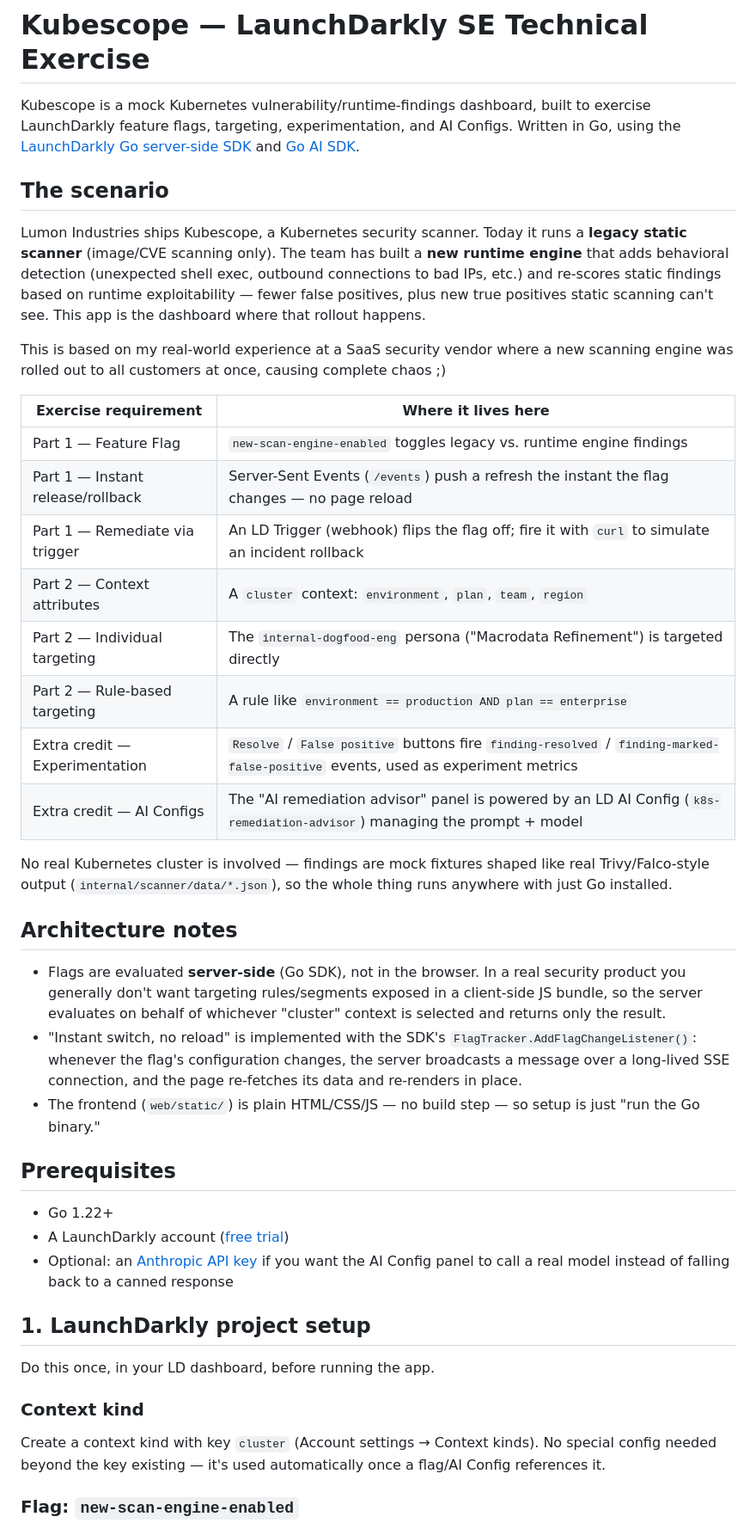
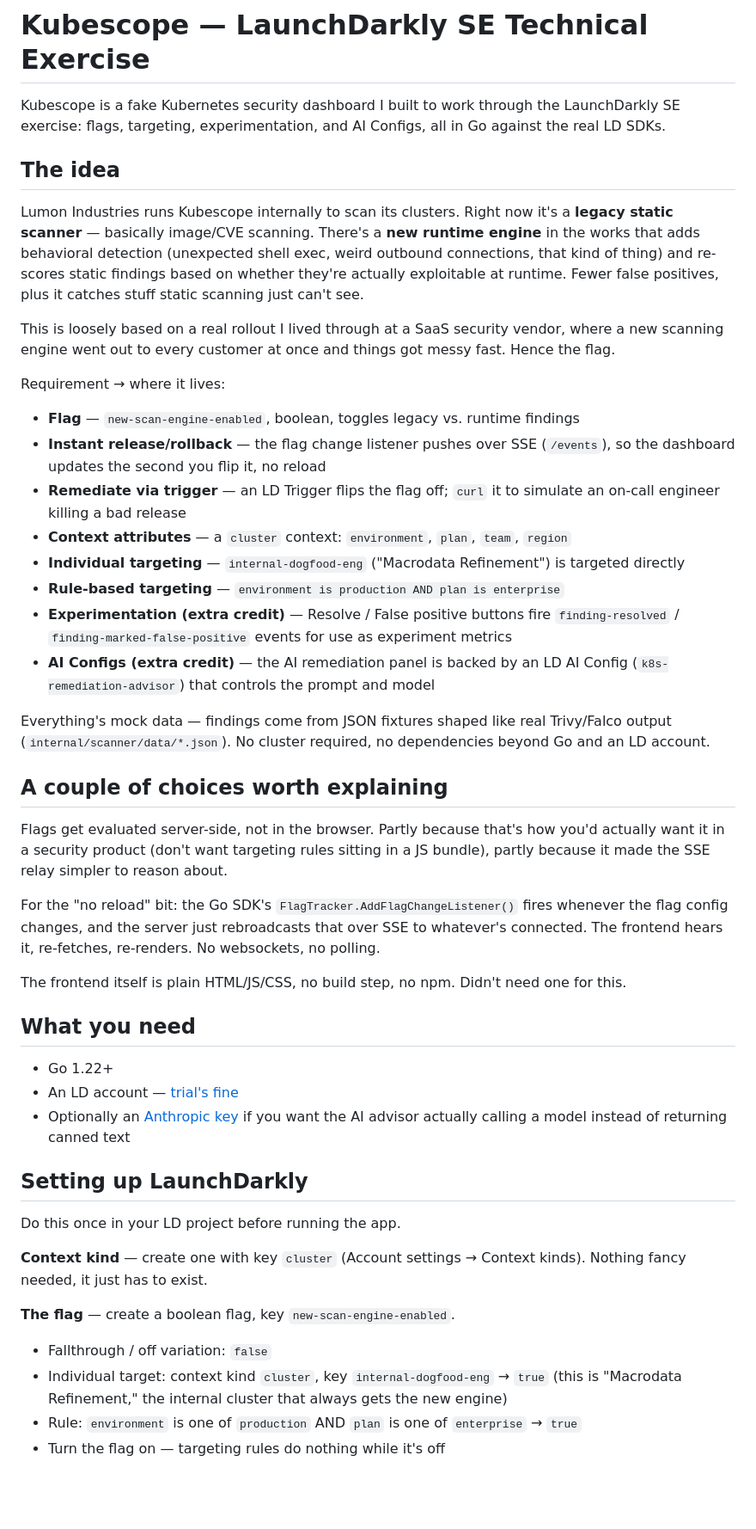
Before and after one commit to eric-magnus/kubescope, a Markdown page: README.md, the part around one of its changes. Shown at 86% size. GitHub-like rendering; blank space fills up the shorter version.

Commit message:
Rewrite README in a more natural voice

```diff
--- a/README.md
+++ b/README.md
@@ -1,61 +1,68 @@
 # Kubescope — LaunchDarkly SE Technical Exercise
 
-Kubescope is a mock Kubernetes vulnerability/runtime-findings dashboard, built to exercise
-LaunchDarkly feature flags, targeting, experimentation, and AI Configs. Written in Go, using the
-[LaunchDarkly Go server-side SDK](https://docs.launchdarkly.com/sdk/server-side/go) and
-[Go AI SDK](https://launchdarkly.com/docs/sdk/ai/go).
+Kubescope is a fake Kubernetes security dashboard I built to work through the LaunchDarkly SE
+exercise: flags, targeting, experimentation, and AI Configs, all in Go against the real LD SDKs.
 
-## The scenario
+## The idea
 
-Lumon Industries ships Kubescope, a Kubernetes security scanner. Today it runs a **legacy static
-scanner** (image/CVE scanning only). The team has built a **new runtime engine** that adds
-behavioral detection (unexpected shell exec, outbound connections to bad IPs, etc.) and re-scores
-static findings based on runtime exploitability — fewer false positives, plus new true positives
-static scanning can't see. This app is the dashboard where that rollout happens.
+Lumon Industries runs Kubescope internally to scan its clusters. Right now it's a **legacy static
+scanner** — basically image/CVE scanning. There's a **new runtime engine** in the works that adds
+behavioral detection (unexpected shell exec, weird outbound connections, that kind of thing) and
+re-scores static findings based on whether they're actually exploitable at runtime. Fewer false
+positives, plus it catches stuff static scanning just can't see.
 
-This is based on my real-world experience at a SaaS security vendor where a new scanning engine was rolled out to all customers at once, causing complete chaos ;)
+This is loosely based on a real rollout I lived through at a SaaS security vendor, where a new
+scanning engine went out to every customer at once and things got messy fast. Hence the flag.
 
-| Exercise requirement | Where it lives here |
-|---|---|
-| Part 1 — Feature Flag | `new-scan-engine-enabled` toggles legacy vs. runtime engine findings |
-| Part 1 — Instant release/rollback | Server-Sent Events (`/events`) push a refresh the instant the flag changes — no page reload |
-| Part 1 — Remediate via trigger | An LD Trigger (webhook) flips the flag off; fire it with `curl` to simulate an incident rollback |
-| Part 2 — Context attributes | A `cluster` context: `environment`, `plan`, `team`, `region` |
-| Part 2 — Individual targeting | The `internal-dogfood-eng` persona ("Macrodata Refinement") is targeted directly |
-| Part 2 — Rule-based targeting | A rule like `environment == production AND plan == enterprise` |
-| Extra credit — Experimentation | `Resolve` / `False positive` buttons fire `finding-resolved` / `finding-marked-false-positive` events, used as experiment metrics |
-| Extra credit — AI Configs | The "AI remediation advisor" panel is powered by an LD AI Config (`k8s-remediation-advisor`) managing the prompt + model |
+Requirement → where it lives:
 
-No real Kubernetes cluster is involved — findings are mock fixtures shaped like real
-Trivy/Falco-style output (`internal/scanner/data/*.json`), so the whole thing runs anywhere with
-just Go installed.
+- **Flag** — `new-scan-engine-enabled`, boolean, toggles legacy vs. runtime findings
+- **Instant release/rollback** — the flag change listener pushes over SSE (`/events`), so the
+  dashboard updates the second you flip it, no reload
+- **Remediate via trigger** — an LD Trigger flips the flag off; `curl` it to simulate an on-call
+  engineer killing a bad release
+- **Context attributes** — a `cluster` context: `environment`, `plan`, `team`, `region`
+- **Individual targeting** — `internal-dogfood-eng` ("Macrodata Refinement") is targeted directly
+- **Rule-based targeting** — `environment is production AND plan is enterprise`
+- **Experimentation (extra credit)** — Resolve / False positive buttons fire
+  `finding-resolved` / `finding-marked-false-positive` events for use as experiment metrics
+- **AI Configs (extra credit)** — the AI remediation panel is backed by an LD AI Config
+  (`k8s-remediation-advisor`) that controls the prompt and model
 
-## Architecture notes
+Everything's mock data — findings come from JSON fixtures shaped like real Trivy/Falco output
+(`internal/scanner/data/*.json`). No cluster required, no dependencies beyond Go and an LD account.
 
-- Flags are evaluated **server-side** (Go SDK), not in the browser. In a real security product you
-  generally don't want targeting rules/segments exposed in a client-side JS bundle, so the server
-  evaluates on behalf of whichever "cluster" context is selected and returns only the result.
-- "Instant switch, no reload" is implemented with the SDK's `FlagTracker.AddFlagChangeListener()`:
-  whenever the flag's configuration changes, the server broadcasts a message over a long-lived SSE
-  connection, and the page re-fetches its data and re-renders in place.
-- The frontend (`web/static/`) is plain HTML/CSS/JS — no build step — so setup is just "run the Go
-  binary."
+## A couple of choices worth explaining
 
-## Prerequisites
+Flags get evaluated server-side, not in the browser. Partly because that's how you'd actually want
+it in a security product (don't want targeting rules sitting in a JS bundle), partly because it
+made the SSE relay simpler to reason about.
+
+For the "no reload" bit: the Go SDK's `FlagTracker.AddFlagChangeListener()` fires whenever the
+flag config changes, and the server just rebroadcasts that over SSE to whatever's connected. The
+frontend hears it, re-fetches, re-renders. No websockets, no polling.
+
+The frontend itself is plain HTML/JS/CSS, no build step, no npm. Didn't need one for this.
+
+## What you need
 
 - Go 1.22+
-- A LaunchDarkly account ([free trial](https://launchdarkly.com/start-trial/))
-- Optional: an [Anthropic API key](https://console.anthropic.com/) if you want the AI Config panel
-  to call a real model instead of falling back to a canned response
+- An LD account — [trial's fine](https://launchdarkly.com/start-trial/)
+- Optionally an [Anthropic key](https://console.anthropic.com/) if you want the AI advisor
+  actually calling a model instead of returning canned text
 
-## 1. LaunchDarkly project setup
+## Setting up LaunchDarkly
 
-Do this once, in your LD dashboard, before running the app.
+Do this once in your LD project before running the app.
 
-### Context kind
+**Context kind** — create one with key `cluster` (Account settings → Context kinds). Nothing
+fancy needed, it just has to exist.
 
-Create a context kind with key `cluster` (Account settings → Context kinds). No special config
-needed beyond the key existing — it's used automatically once a flag/AI Config references it.
+**The flag** — create a boolean flag, key `new-scan-engine-enabled`.
 
-### Flag: `new-scan-engine-enabled`
+- Fallthrough / off variation: `false`
+- Individual target: context kind `cluster`, key `internal-dogfood-eng` → `true` (this is
+  "Macrodata Refinement," the internal cluster that always gets the new engine)
+- Rule: `environment` is one of `production` AND `plan` is one of `enterprise` → `true`
+- Turn the flag on — targeting rules do nothing while it's off
 
```
Also changed, not shown: other parts of README.md (+34 -74 lines).
